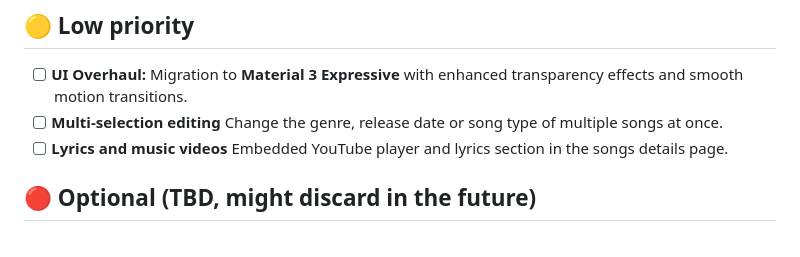
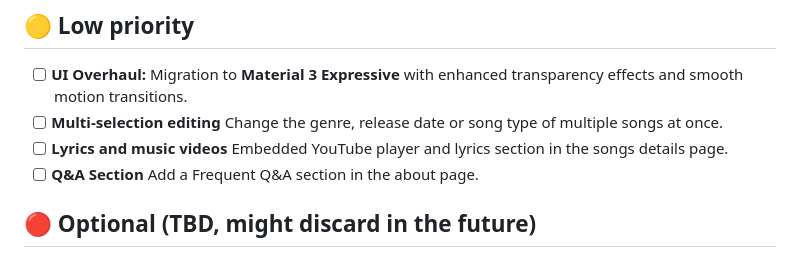
Before and after one commit to FroggyWarrior/duargan.com, a Markdown page: README.md, the part around the change. Drawn GitHub-style.

```diff
--- a/README.md
+++ b/README.md
@@ -137,6 +137,7 @@ The project is actively evolving. Here are the planned features:
 - [ ] **UI Overhaul:** Migration to **Material 3 Expressive** with enhanced transparency effects and smooth motion transitions.
 - [ ] **Multi-selection editing** Change the genre, release date or song type of multiple songs at once.
 - [ ] **Lyrics and music videos** Embedded YouTube player and lyrics section in the songs details page.
+- [ ] **Q&A Section** Add a Frequent Q&A section in the about page.
 ## 🔴 Optional (TBD, might discard in the future)
 - [ ] **Concerts and merch** Integrate with third-party platforms (or maybe build an open source alternative?) for selling tickets and merch.
 - [ ] **Stats and metrics** Show anonimized stats directly in the admin panel for easy understanding of the fanbase.
```
